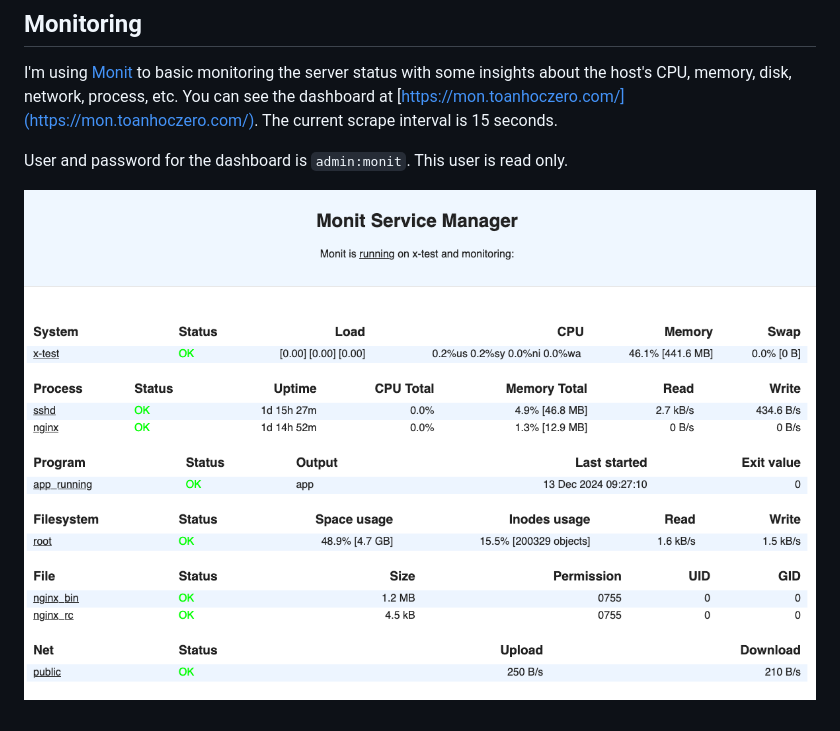
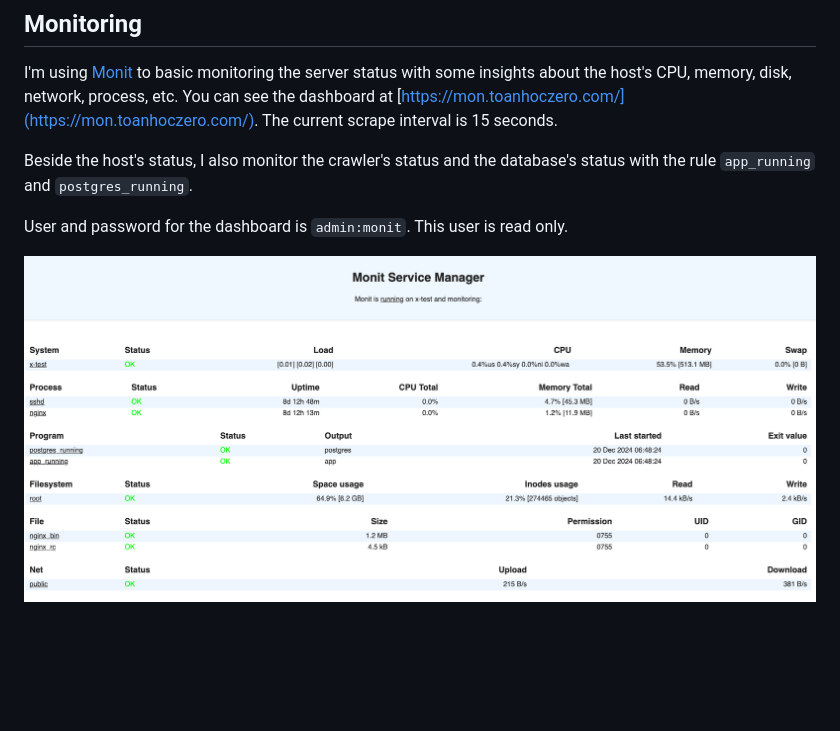
Before and after one commit to minhpq331/news-crawler, a Markdown page: README.md, the part around the change. Drawn GitHub-style; pictures changed too: docs/monit.png; blank space fills up the shorter version.

Commit message:
Update monitoring for postgres

```diff
--- a/README.md
+++ b/README.md
@@ -107,6 +107,8 @@ For both crawlers, the comments result is not cached as the number of reactions
 
 I'm using [Monit](https://mmonit.com/monit/) to basic monitoring the server status with some insights about the host's CPU, memory, disk, network, process, etc. You can see the dashboard at [https://mon.toanhoczero.com/](https://mon.toanhoczero.com/). The current scrape interval is 15 seconds.
 
+Beside the host's status, I also monitor the crawler's status and the database's status with the rule `app_running` and `postgres_running`.
+
 User and password for the dashboard is `admin:monit`. This user is read only.
 
 ![monit](docs/monit.png)
```
